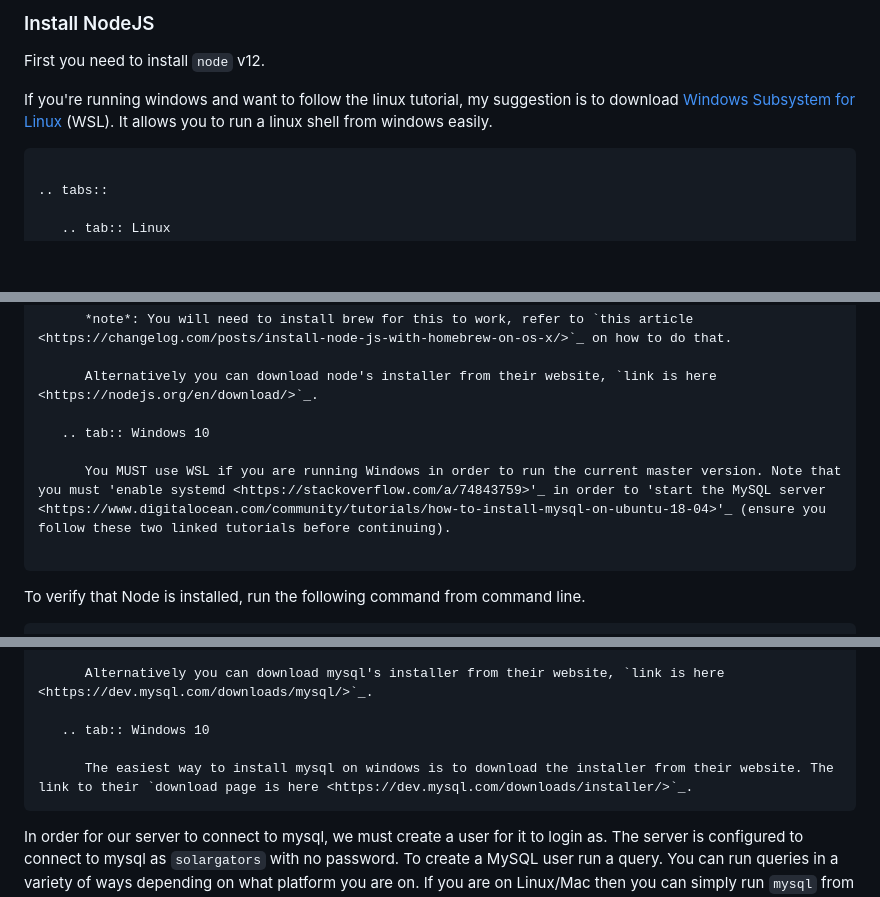
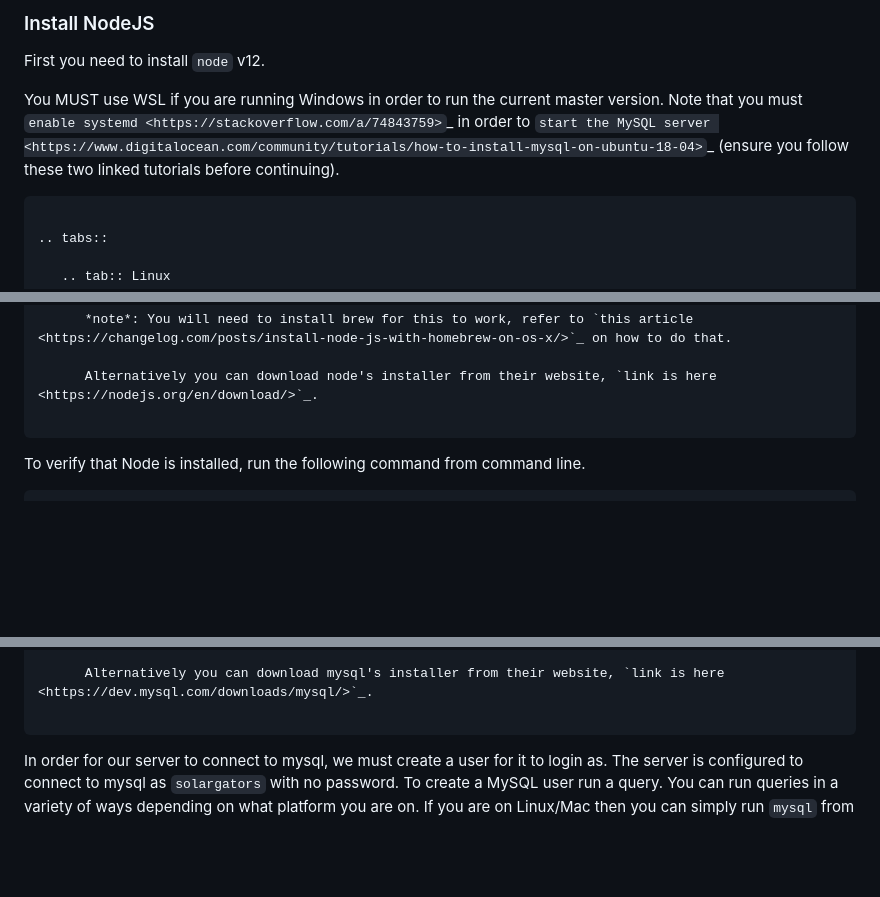
Before and after one commit to Solar-Gators/docs, a Markdown page: Electrical/Telemetry/gui.md, 3 parts joined by grey strips. Drawn GitHub-style; blank space fills up the shorter version.

Commit message:
fixed links

````diff
--- a/Electrical/Telemetry/gui.md
+++ b/Electrical/Telemetry/gui.md
@@ -13,7 +13,7 @@ This is a brief guide that is broken down into steps meant for a variety of oper
 
 First you need to install `node` v12.
 
-If you're running windows and want to follow the linux tutorial, my suggestion is to download [Windows Subsystem for Linux](https://docs.microsoft.com/en-us/windows/wsl/install-win10) (WSL). It allows you to run a linux shell from windows easily.
+You MUST use WSL if you are running Windows in order to run the current master version. Note that you must `enable systemd <https://stackoverflow.com/a/74843759>`_ in order to `start the MySQL server <https://www.digitalocean.com/community/tutorials/how-to-install-mysql-on-ubuntu-18-04>`_ (ensure you follow these two linked tutorials before continuing).
 
 ```eval_rst
 
@@ -38,10 +38,6 @@ If you're running windows and want to follow the linux tutorial, my suggestion i
       *note*: You will need to install brew for this to work, refer to `this article <https://changelog.com/posts/install-node-js-with-homebrew-on-os-x/>`_ on how to do that.
 
       Alternatively you can download node's installer from their website, `link is here <https://nodejs.org/en/download/>`_.
-
-   .. tab:: Windows 10
-
-      You MUST use WSL if you are running Windows in order to run the current master version. Note that you must 'enable systemd <https://stackoverflow.com/a/74843759>'_ in order to 'start the MySQL server <https://www.digitalocean.com/community/tutorials/how-to-install-mysql-on-ubuntu-18-04>'_ (ensure you follow these two linked tutorials before continuing).
 
 ```
 
@@ -81,9 +77,6 @@ The next step is to download MySQL for the database. The steps for this will aga
 
       Alternatively you can download mysql's installer from their website, `link is here <https://dev.mysql.com/downloads/mysql/>`_.
 
-   .. tab:: Windows 10
-
-      The easiest way to install mysql on windows is to download the installer from their website. The link to their `download page is here <https://dev.mysql.com/downloads/installer/>`_.
 ```
 
 In order for our server to connect to mysql, we must create a user for it to login as. The server is configured to connect to mysql as `solargators` with no password. To create a MySQL user run a query. You can run queries in a variety of ways depending on what platform you are on. If you are on Linux/Mac then you can simply run `mysql` from the command line and run the queries. However if you're on windows then you will need to use a mysql client like MySQL work bench.
````
